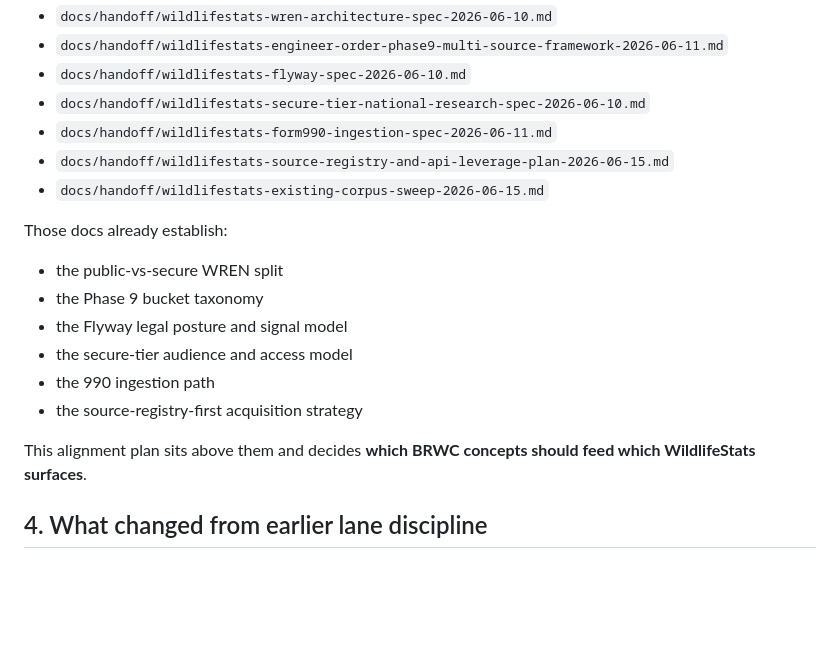
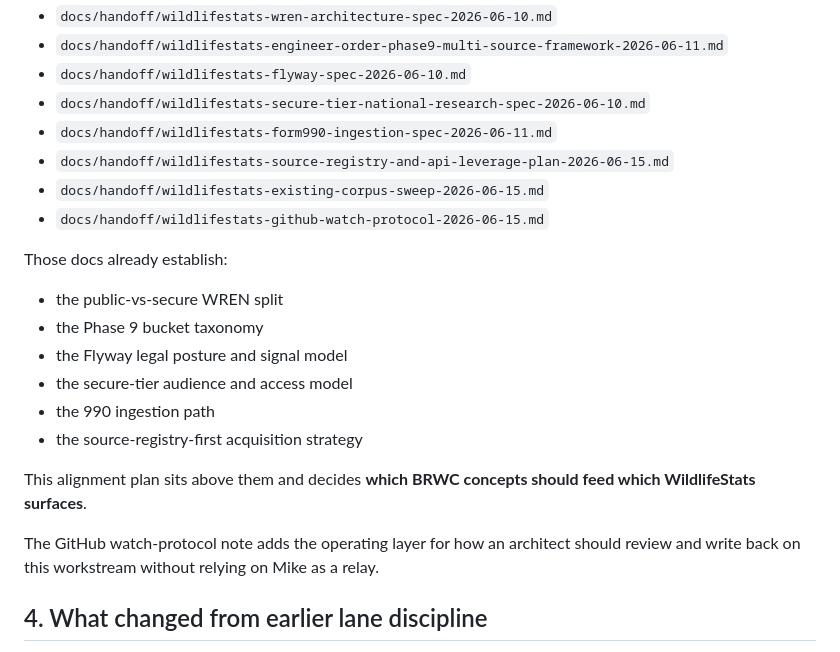
Before and after one commit to askoak/wildlifestats-org, a Markdown page: docs/handoff/wildlifestats-brwc-alignment-work-plan-2026-06-15.md, the part around the change. Rendered like a GitHub page; blank space fills up the shorter version.

Commit message:
docs(wildlifestats): add github watch protocol

```diff
--- a/docs/handoff/wildlifestats-brwc-alignment-work-plan-2026-06-15.md
+++ b/docs/handoff/wildlifestats-brwc-alignment-work-plan-2026-06-15.md
@@ -42,6 +42,7 @@ This plan should be read alongside these repo-native anchors:
 - `docs/handoff/wildlifestats-form990-ingestion-spec-2026-06-11.md`
 - `docs/handoff/wildlifestats-source-registry-and-api-leverage-plan-2026-06-15.md`
 - `docs/handoff/wildlifestats-existing-corpus-sweep-2026-06-15.md`
+- `docs/handoff/wildlifestats-github-watch-protocol-2026-06-15.md`
 
 Those docs already establish:
 
@@ -54,6 +55,10 @@ Those docs already establish:
 
 This alignment plan sits above them and decides **which BRWC concepts should
 feed which WildlifeStats surfaces**.
+
+The GitHub watch-protocol note adds the operating layer for how an architect
+should review and write back on this workstream without relying on Mike as a
+relay.
 
 ## 4. What changed from earlier lane discipline
 
```
Also changed, not shown: docs/handoff/wildlifestats-github-watch-protocol-2026-06-15.md (added, +183 -0 lines), docs/handoff/wildlifestats-master-source-registry-spec-2026-06-15.md (+5 -0 lines).
